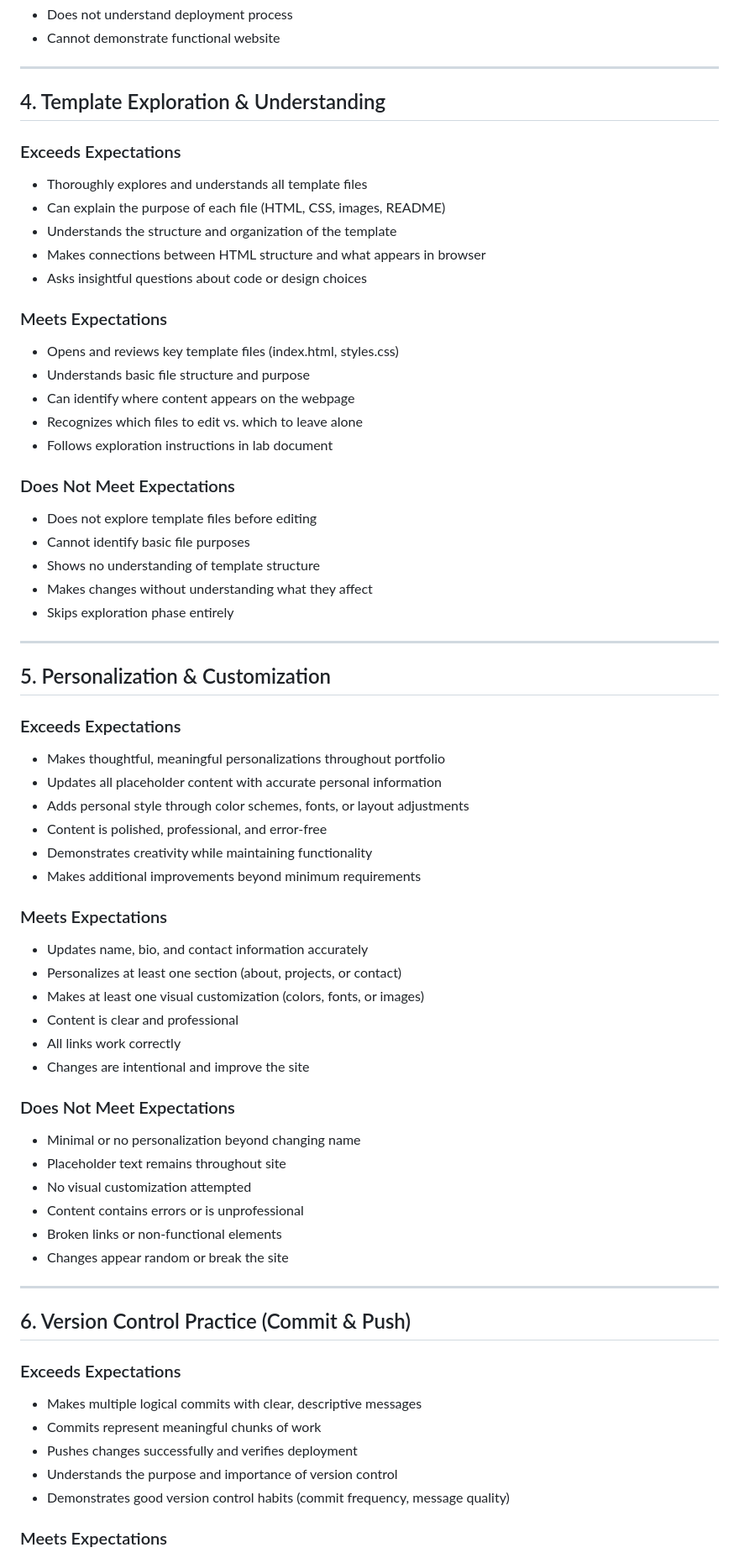
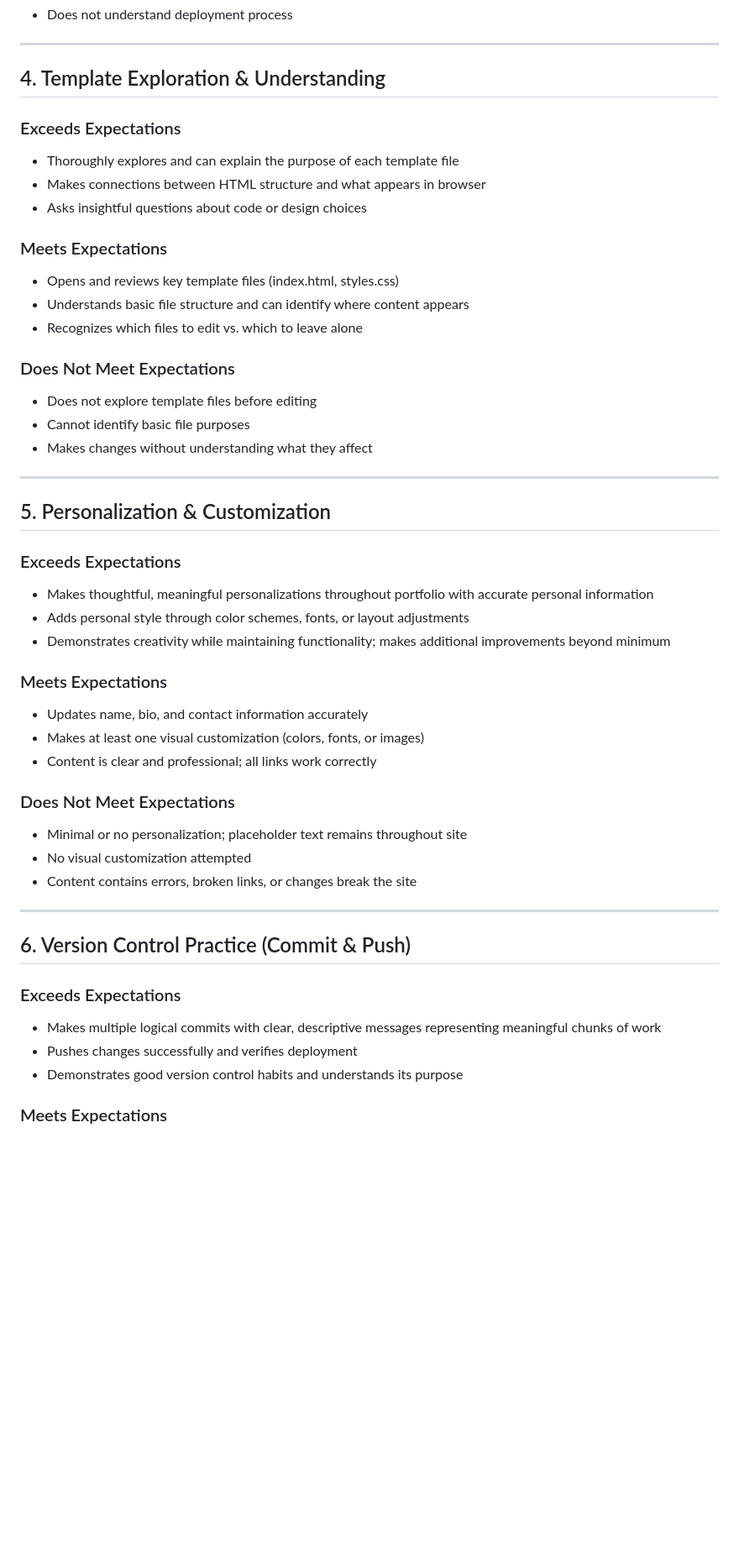
Before and after one commit to TCU-DCDA/DCDA40833_SP26, a Markdown page: docs/labs/lab01_rubric.md, the part around one of its changes. Shown at 84% size. Rendered like a GitHub page; blank space fills up the shorter version.

```diff
--- a/docs/labs/lab01_rubric.md
+++ b/docs/labs/lab01_rubric.md
@@ -77,68 +61,50 @@ This rubric uses an ungrading approach to help you understand expectations and a
 - Does not understand deployment process
-- Cannot demonstrate functional website
 
 ---
 
 ## 4. Template Exploration & Understanding
 
 ### Exceeds Expectations
-- Thoroughly explores and understands all template files
-- Can explain the purpose of each file (HTML, CSS, images, README)
-- Understands the structure and organization of the template
+- Thoroughly explores and can explain the purpose of each template file
 - Makes connections between HTML structure and what appears in browser
 - Asks insightful questions about code or design choices
 
 ### Meets Expectations
 - Opens and reviews key template files (index.html, styles.css)
-- Understands basic file structure and purpose
-- Can identify where content appears on the webpage
+- Understands basic file structure and can identify where content appears
 - Recognizes which files to edit vs. which to leave alone
-- Follows exploration instructions in lab document
 
 ### Does Not Meet Expectations
 - Does not explore template files before editing
 - Cannot identify basic file purposes
-- Shows no understanding of template structure
 - Makes changes without understanding what they affect
-- Skips exploration phase entirely
 
 ---
 
 ## 5. Personalization & Customization
 
 ### Exceeds Expectations
-- Makes thoughtful, meaningful personalizations throughout portfolio
-- Updates all placeholder content with accurate personal information
+- Makes thoughtful, meaningful personalizations throughout portfolio with accurate personal information
 - Adds personal style through color schemes, fonts, or layout adjustments
-- Content is polished, professional, and error-free
-- Demonstrates creativity while maintaining functionality
-- Makes additional improvements beyond minimum requirements
+- Demonstrates creativity while maintaining functionality; makes additional improvements beyond minimum
 
 ### Meets Expectations
 - Updates name, bio, and contact information accurately
-- Personalizes at least one section (about, projects, or contact)
 - Makes at least one visual customization (colors, fonts, or images)
-- Content is clear and professional
-- All links work correctly
-- Changes are intentional and improve the site
+- Content is clear and professional; all links work correctly
 
 ### Does Not Meet Expectations
-- Minimal or no personalization beyond changing name
-- Placeholder text remains throughout site
+- Minimal or no personalization; placeholder text remains throughout site
 - No visual customization attempted
-- Content contains errors or is unprofessional
-- Broken links or non-functional elements
-- Changes appear random or break the site
+- Content contains errors, broken links, or changes break the site
 
 ---
 
 ## 6. Version Control Practice (Commit & Push)
 
 ### Exceeds Expectations
-- Makes multiple logical commits with clear, descriptive messages
-- Commits represent meaningful chunks of work
+- Makes multiple logical commits with clear, descriptive messages representing meaningful chunks of work
 - Pushes changes successfully and verifies deployment
-- Understands the purpose and importance of version control
-- Demonstrates good version control habits (commit frequency, message quality)
+- Demonstrates good version control habits and understands its purpose
 
 ### Meets Expectations
```
Also changed, not shown: other parts of docs/labs/lab01_rubric.md (+21 -58 lines).
